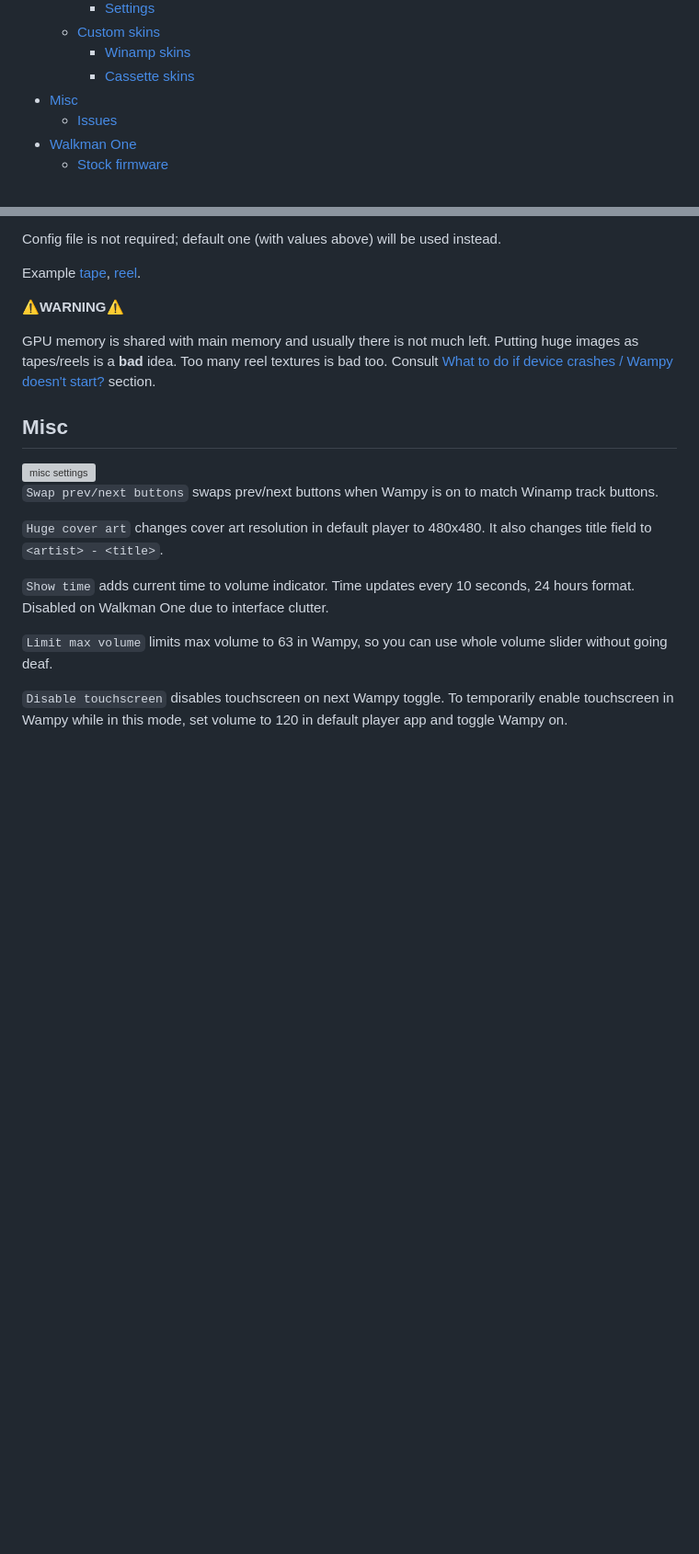
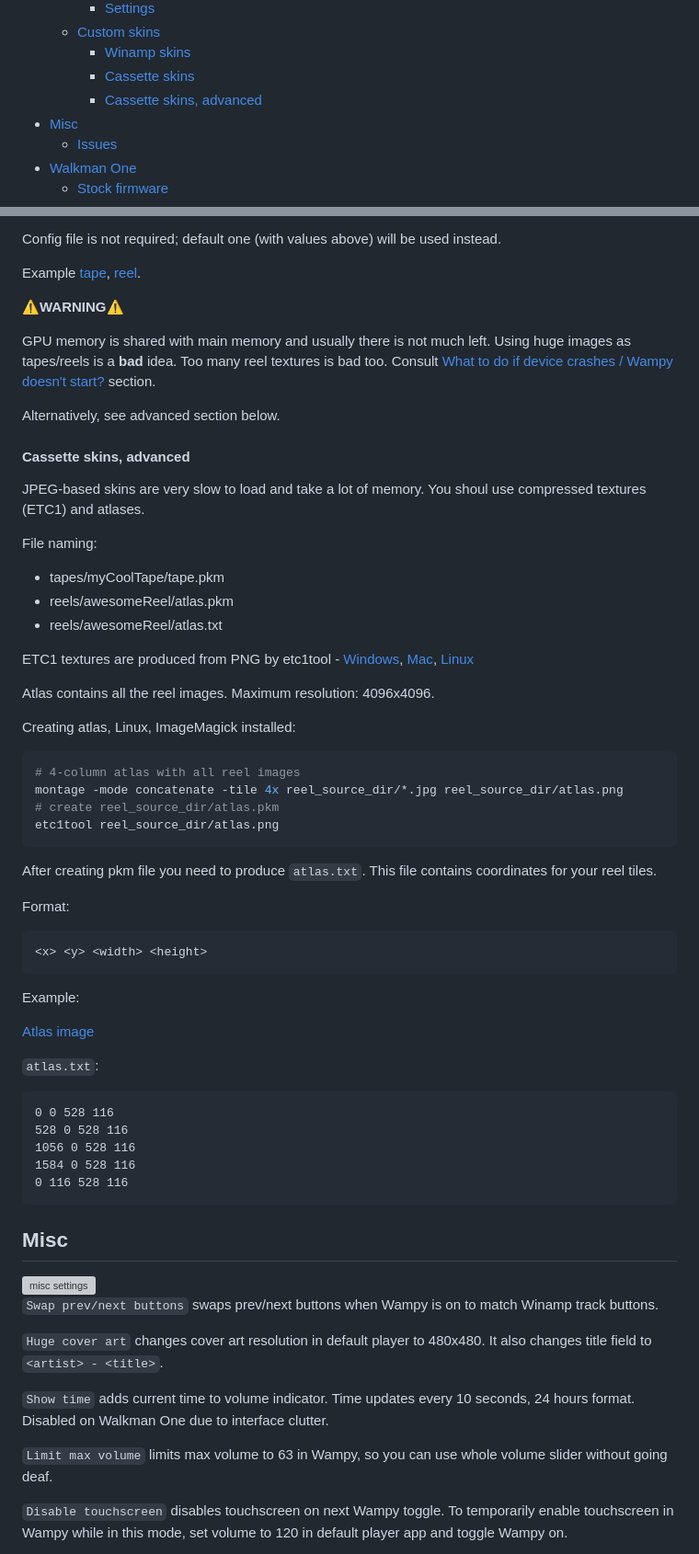
Before and after one commit to unknown321/wampy, a Markdown page: USAGE.md, 2 parts joined by grey strips. Shown: that part at 92% size. Drawn GitHub-style; blank space fills up the shorter version; grey boxes are pictures that could not be loaded.

Commit message:
usage

````diff
--- a/USAGE.md
+++ b/USAGE.md
@@ -23,6 +23,7 @@
   * [Custom skins](#custom-skins)
     * [Winamp skins](#winamp-skins)
     * [Cassette skins](#cassette-skins)
+    * [Cassette skins, advanced](#cassette-skins-advanced)
 * [Misc](#misc)
   * [Issues](#issues)
 * [Walkman One](#walkman-one)
@@ -307,10 +308,60 @@ Example [tape](./images/ic_audio_play_cassette_ahf_picture.jpg), [reel](./images
 
 ⚠️**WARNING**⚠️
 
-GPU memory is shared with main memory and usually there is not much left. Putting huge images as tapes/reels
+GPU memory is shared with main memory and usually there is not much left. Using huge images as tapes/reels
 is a **bad** idea. Too many reel textures is bad too.
 Consult [What to do if device crashes / Wampy doesn't start?](#what-to-do-if-device-crashes--Wampy-doesnt-start)
 section.
+
+Alternatively, see advanced section below.
+
+#### Cassette skins, advanced
+
+JPEG-based skins are very slow to load and take a lot of memory. You shoul use compressed textures (ETC1) and atlases.
+
+File naming:
+
+- tapes/myCoolTape/tape.pkm
+- reels/awesomeReel/atlas.pkm
+- reels/awesomeReel/atlas.txt
+
+ETC1 textures are produced from PNG by
+etc1tool - [Windows](https://dl.google.com/android/repository/platform-tools-latest-windows.zip),
+[Mac](https://dl.google.com/android/repository/platform-tools-latest-darwin.zip),
+[Linux](https://dl.google.com/android/repository/platform-tools-latest-linux.zip)
+
+Atlas contains all the reel images. Maximum resolution: 4096x4096.
+
+Creating atlas, Linux, ImageMagick installed:
+
+```shell
+# 4-column atlas with all reel images
+montage -mode concatenate -tile 4x reel_source_dir/*.jpg reel_source_dir/atlas.png
+# create reel_source_dir/atlas.pkm
+etc1tool reel_source_dir/atlas.png
+```
+
+After creating pkm file you need to produce `atlas.txt`. This file contains coordinates for your reel tiles.
+
+Format:
+
+```text
+<x> <y> <width> <height>
+```
+
+Example:
+
+[Atlas image](./images/example-atlas.jpg)
+
+`atlas.txt`:
+
+```text
+0 0 528 116
+528 0 528 116
+1056 0 528 116
+1584 0 528 116
+0 116 528 116
+```
 
 ## Misc
 
````
Also changed, not shown: images/example-atlas.jpg (added), 1 other file.
